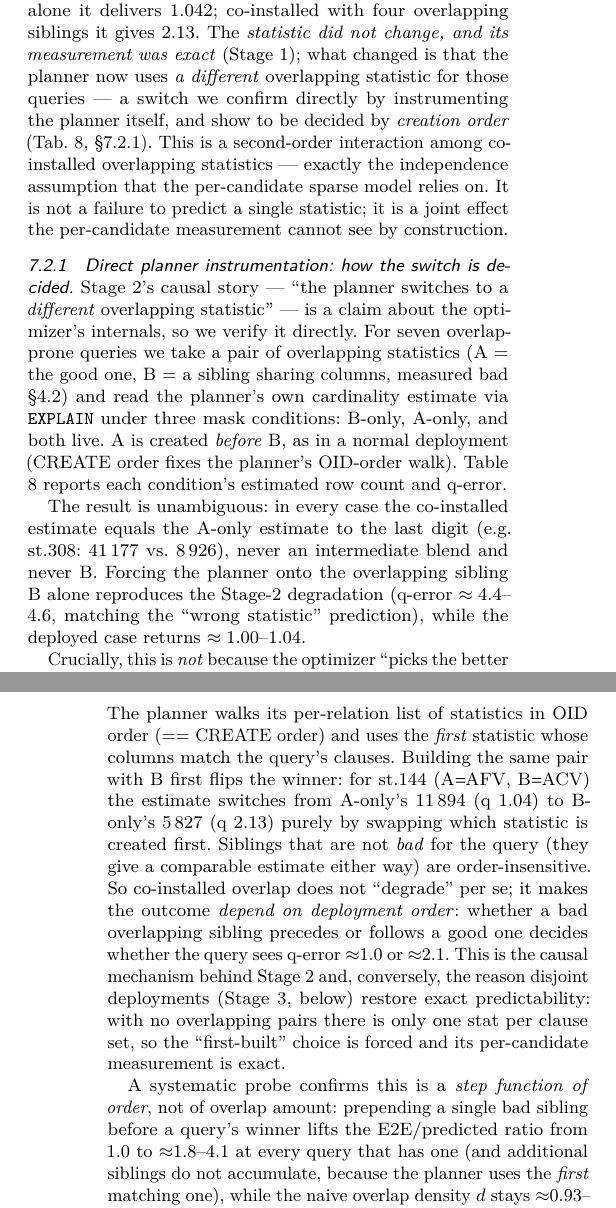
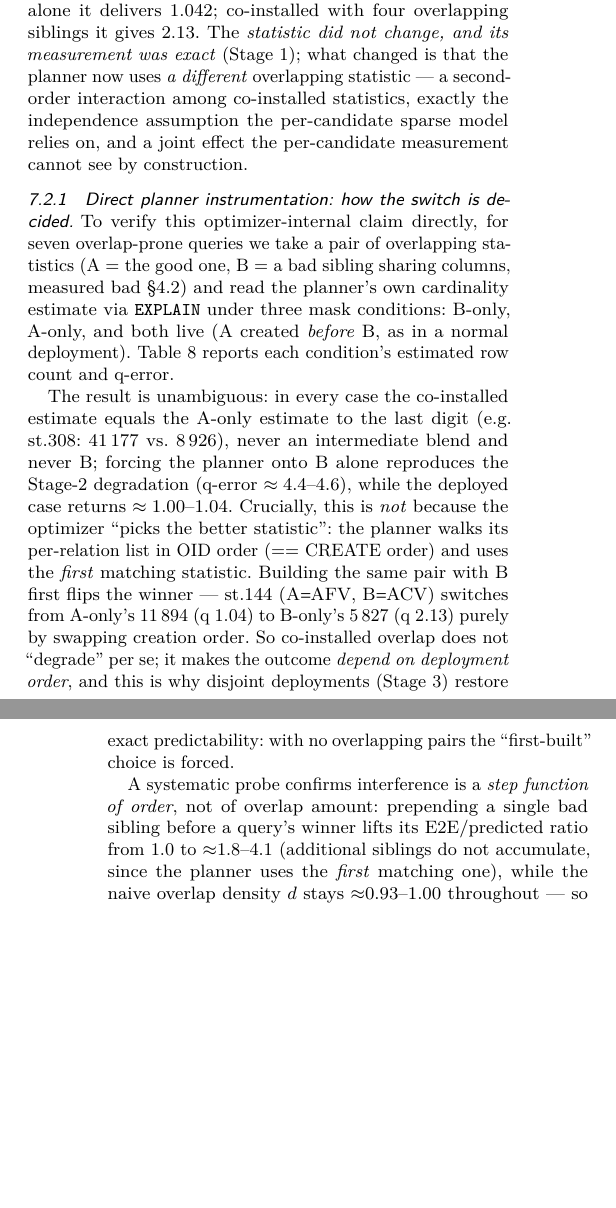
Before and after one commit to 1951123/pg-extstats-selection, a LaTeX paper (paper/main.tex): two parts of the columns of pages 10 and 11 of 13, joined at a grey line, cut so that both start at the same text, the shorter picture padded with empty space. Compiled offline with pdfLaTeX.

Commit message:
压缩(第10批): 压缩switch节三处重复prose

```diff
--- a/paper/main.tex
+++ b/paper/main.tex
@@ -1112,26 +1112,19 @@ Compare Stage 1 and Stage 2 for the very same statistic: alone it delivers
 1.042; co-installed with four overlapping siblings it gives 2.13.
 The \emph{statistic did not change, and its measurement was exact} (Stage 1);
 what changed is that the planner now uses \emph{a different} overlapping
-statistic for those queries --- a switch we confirm directly by instrumenting
-the planner itself, and show to be decided by \emph{creation order}
-(Tab.~\ref{tab:switch}, \S\ref{sec:switch}). This is a
-second-order interaction among
-co-installed overlapping statistics --- exactly the independence assumption that
-the per-candidate sparse model relies on. It is not a failure to predict a
-single statistic; it is a joint effect the per-candidate measurement cannot see
-by construction.
+statistic --- a second-order interaction among co-installed statistics, exactly
+the independence assumption the per-candidate sparse model relies on, and a
+joint effect the per-candidate measurement cannot see by construction.
 
 \subsubsection{Direct planner instrumentation: how the switch is decided.}
 \label{sec:switch}
-Stage 2's causal story --- ``the planner switches to a \emph{different}
-overlapping statistic'' --- is a claim about the optimizer's internals, so we
-verify it directly. For seven overlap-prone queries we take a pair of
-overlapping statistics (A = the good one, B = a sibling sharing columns,
-measured bad \S4.2) and read the planner's own cardinality estimate via
-\texttt{EXPLAIN} under three mask conditions: B-only, A-only, and both live.
-A is created \emph{before} B, as in a normal deployment (CREATE order fixes the
-planner's OID-order walk). Table \ref{tab:switch} reports each condition's
-estimated row count and q-error.
+To verify this optimizer-internal claim directly, for seven overlap-prone
+queries we take a pair of overlapping statistics (A = the good one, B = a
+bad sibling sharing columns, measured bad \S4.2) and read the planner's own
+cardinality estimate via \texttt{EXPLAIN} under three mask conditions:
+B-only, A-only, and both live (A created \emph{before} B, as in a normal
+deployment). Table \ref{tab:switch} reports each condition's estimated row
+count and q-error.
 
 \begin{table}[t]
 \caption{Planner behaviour under co-installation (\S\ref{sec:e2e-coinstalled}).
@@ -1162,36 +1155,25 @@ st.326 &  2\,834 & 12\,521 & 12\,521 & 4.58 & 1.04 & 1.04\\
 
 The result is unambiguous: in every case the co-installed estimate equals the
 A-only estimate to the last digit (e.g.\ st.308: 41\,177 vs.\ 8\,926), never an
-intermediate blend and never B. Forcing the planner onto the overlapping sibling
-B alone reproduces the Stage-2 degradation (q-error $\approx 4.4$--$4.6$,
-matching the ``wrong statistic'' prediction), while the deployed case returns
-$\approx 1.00$--$1.04$.
+intermediate blend and never B; forcing the planner onto B alone reproduces the
+Stage-2 degradation (q-error $\approx 4.4$--$4.6$), while the deployed case
+returns $\approx 1.00$--$1.04$. Crucially, this is \emph{not} because the
+optimizer ``picks the better statistic'': the planner walks its per-relation
+list in OID order (== CREATE order) and uses the \emph{first} matching
+statistic. Building the same pair with B first flips the winner --- st.144
+(A$=$AFV, B$=$ACV) switches from A-only's 11\,894 (q 1.04) to B-only's 5\,827
+(q 2.13) purely by swapping creation order. So co-installed overlap does not
+``degrade'' per se; it makes the outcome \emph{depend on deployment order}, and
+this is why disjoint deployments (Stage 3) restore exact predictability: with
+no overlapping pairs the ``first-built'' choice is forced.
 
-Crucially, this is \emph{not} because the optimizer ``picks the better
-statistic'': we confirm the deciding factor is \emph{creation order}. The
-planner walks its per-relation list of statistics in OID order (== CREATE
-order) and uses the \emph{first} statistic whose columns match the query's
-clauses. Building the same pair with B first flips the winner: for st.144
-(A$=$AFV, B$=$ACV) the estimate switches from A-only's 11\,894 (q 1.04) to
-B-only's 5\,827 (q 2.13) purely by swapping which statistic is created first.
-Siblings that are not \emph{bad} for the query (they give a comparable estimate
-either way) are order-insensitive. So co-installed overlap does not ``degrade''
-per se; it makes the outcome \emph{depend on deployment order}: whether a bad
-overlapping sibling precedes or follows a good one decides whether the query
-sees q-error $\approx$1.0 or $\approx$2.1. This is the causal mechanism behind
-Stage 2 and, conversely, the reason disjoint deployments (Stage 3, below)
-restore exact predictability: with no overlapping pairs there is only one stat
-per clause set, so the ``first-built'' choice is forced and its per-candidate
-measurement is exact.
-
-A systematic probe confirms this is a \emph{step function of order}, not of
-overlap amount: prepending a single bad sibling before a query's winner lifts
-the E2E/predicted ratio from 1.0 to $\approx$1.8--4.1 at every query that has one
-(and additional siblings do not accumulate, because the planner uses the
-\emph{first} matching one), while the naive overlap density $d$ stays
-$\approx$0.93--1.00 across all of these deployments. Overlap density alone
-therefore cannot predict interference --- only the deployment \emph{order} of a
-bad sibling can.
+A systematic probe confirms interference is a \emph{step function of order}, not
+of overlap amount: prepending a single bad sibling before a query's winner
+lifts its E2E/predicted ratio from 1.0 to $\approx$1.8--4.1 (additional siblings
+do not accumulate, since the planner uses the \emph{first} matching one), while
+the naive overlap density $d$ stays $\approx$0.93--1.00 throughout --- so
+overlap density alone cannot predict interference; only the deployment
+\emph{order} of a bad sibling can.
 
 \subsection{Stage 3: Global Disjointness Restores Near-Exact Predictability}
 \label{sec:p1}
```
